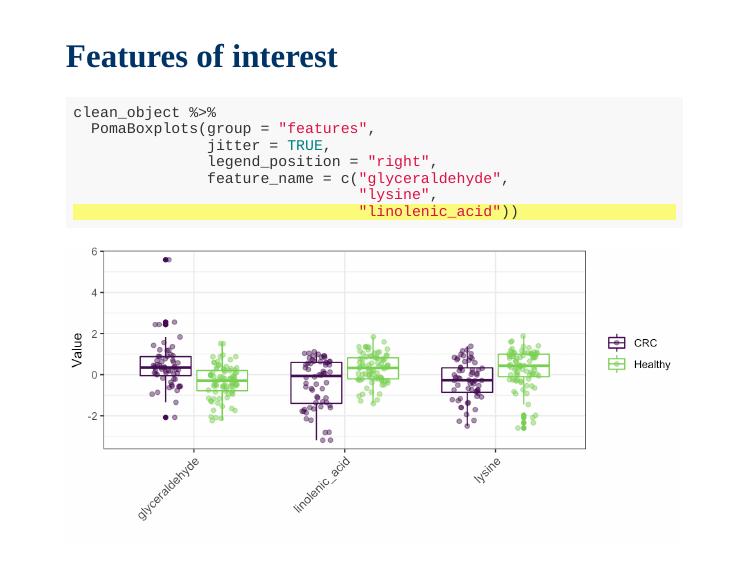
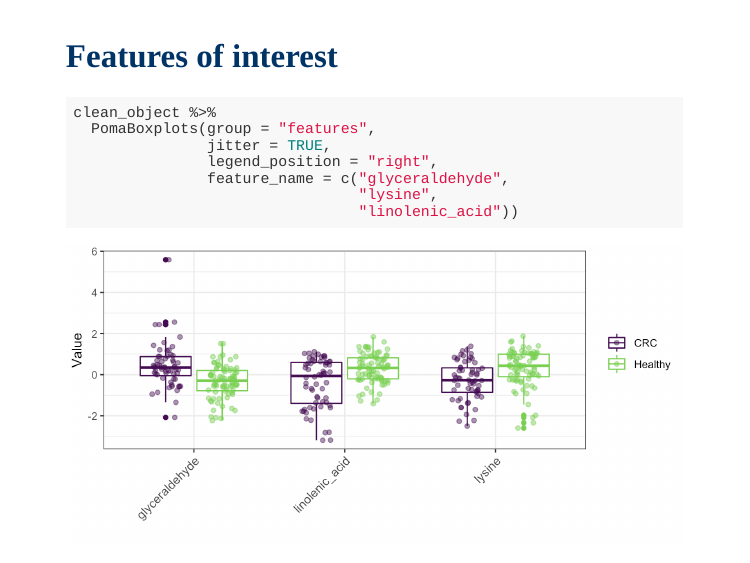
Before and after one commit to pcastellanoescuder/POMA_slides_CBRG2022, an R Markdown document (index.Rmd): page 9 of 21. The pictures show the slides in the output file index.html that the author committed with the source; the slides are laid out offline by our stand-in for remark.js, each with all of its steps uncovered, in fonts that may differ from those the slides ask for, and without slide numbers, shadows or browser add-ons; library style sheets and scripts come from the installed R packages.

Commit message:
minor bug fix

````diff
--- a/index.Rmd
+++ b/index.Rmd
@@ -266,7 +266,7 @@ clean_object %>%
                legend_position = "right",
                feature_name = c("glyceraldehyde",
                                 "lysine",
-                                "linolenic_acid")) #<<
+                                "linolenic_acid"))
 ```
 
 ---
````
Also changed, not shown: index.html, 1 other file.
